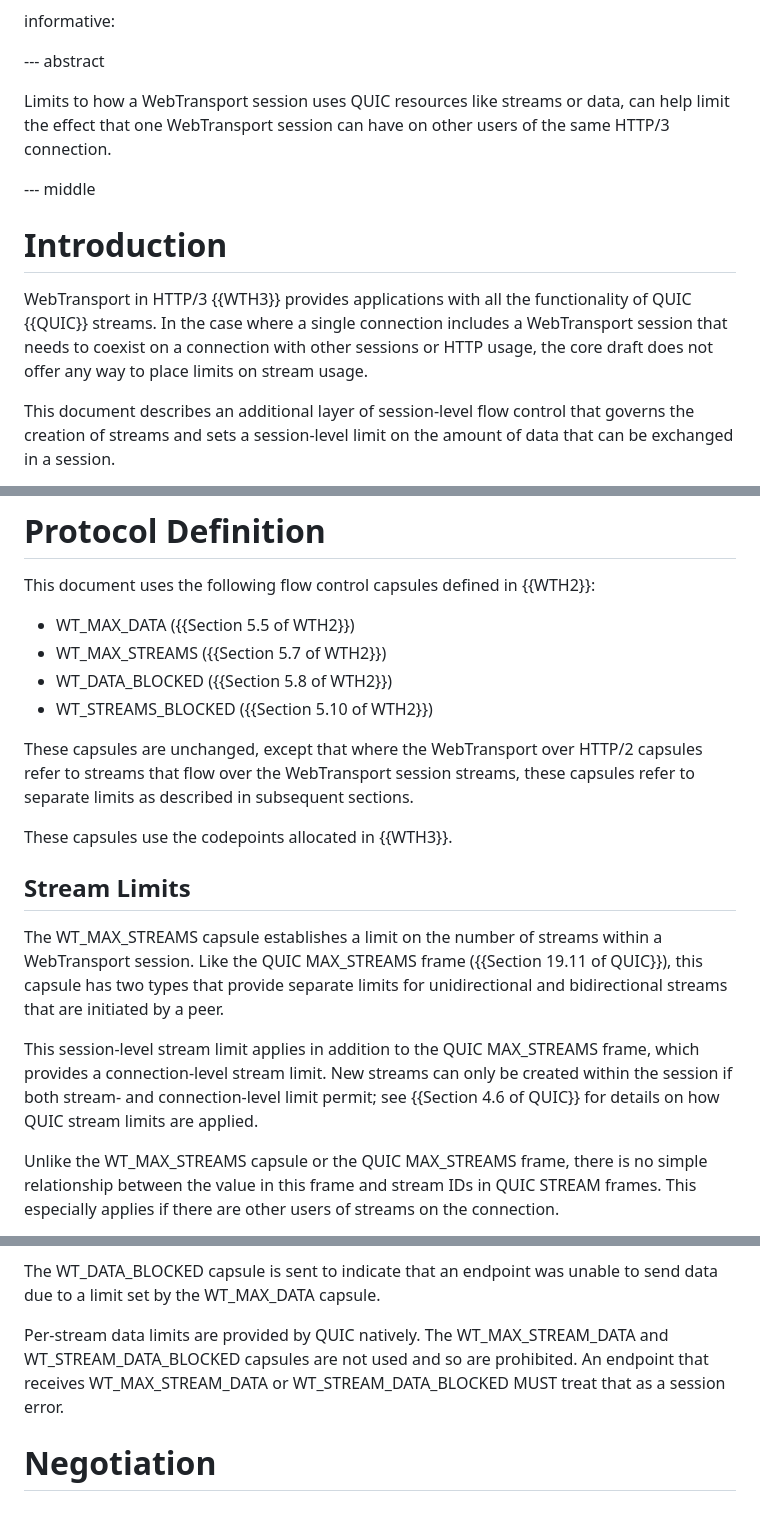
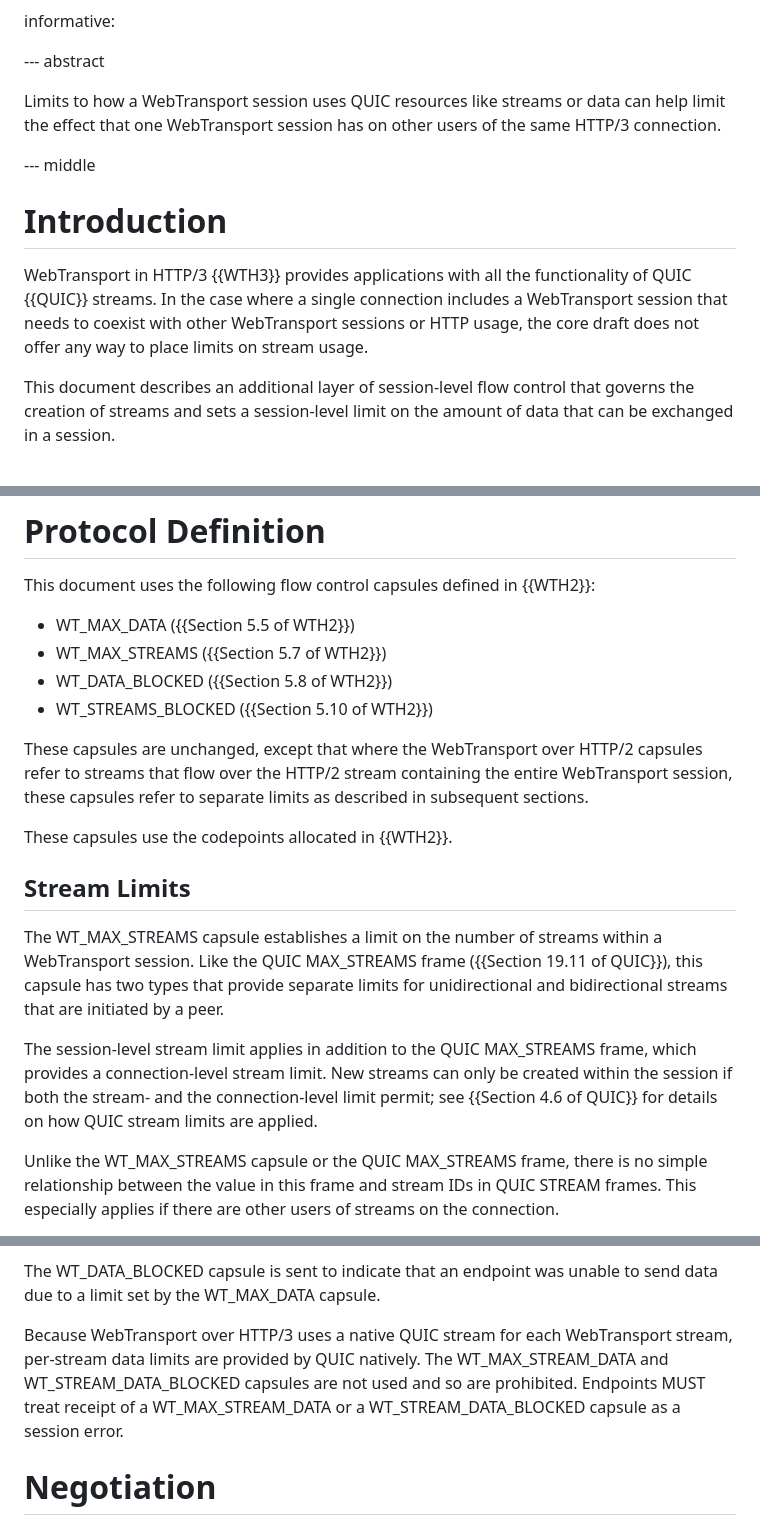
Before and after one commit to martinthomson/wt-session-limits, a Markdown page: draft-thomson-webtrans-session-limit.md, 3 parts joined by grey strips. Rendered like a GitHub page.

Commit message:
Editorial nits

```diff
--- a/draft-thomson-webtrans-session-limit.md
+++ b/draft-thomson-webtrans-session-limit.md
@@ -43,18 +43,19 @@ informative:
 
 --- abstract
 
-Limits to how a WebTransport session uses QUIC resources like streams or data,
-can help limit the effect that one WebTransport session can have on other users
-of the same HTTP/3 connection.
+Limits to how a WebTransport session uses QUIC resources like streams or data
+can help limit the effect that one WebTransport session has on other users of
+the same HTTP/3 connection.
 
 --- middle
 
 # Introduction
 
 WebTransport in HTTP/3 {{WTH3}} provides applications with all the functionality
-of QUIC {{QUIC}} streams.  In the case where a single connection includes a WebTransport
-session that needs to coexist on a connection with other sessions or HTTP usage,
-the core draft does not offer any way to place limits on stream usage.
+of QUIC {{QUIC}} streams.  In the case where a single connection includes a
+WebTransport session that needs to coexist with other WebTransport sessions or
+HTTP usage, the core draft does not offer any way to place limits on stream
+usage.
 
 This document describes an additional layer of session-level flow control that
 governs the creation of streams and sets a session-level limit on the amount of
@@ -79,10 +80,11 @@ This document uses the following flow control capsules defined in {{WTH2}}:
 * WT_STREAMS_BLOCKED ({{Section 5.10 of WTH2}})
 
 These capsules are unchanged, except that where the WebTransport over HTTP/2
-capsules refer to streams that flow over the WebTransport session streams, these
-capsules refer to separate limits as described in subsequent sections.
+capsules refer to streams that flow over the HTTP/2 stream containing the
+entire WebTransport session, these capsules refer to separate limits as
+described in subsequent sections.
 
-These capsules use the codepoints allocated in {{WTH3}}.
+These capsules use the codepoints allocated in {{WTH2}}.
 
 
 ## Stream Limits
@@ -92,10 +94,11 @@ WebTransport session.  Like the QUIC MAX_STREAMS frame ({{Section 19.11 of
 QUIC}}), this capsule has two types that provide separate limits for
 unidirectional and bidirectional streams that are initiated by a peer.
 
-This session-level stream limit applies in addition to the QUIC MAX_STREAMS
+The session-level stream limit applies in addition to the QUIC MAX_STREAMS
 frame, which provides a connection-level stream limit.  New streams can only be
-created within the session if both stream- and connection-level limit permit;
-see {{Section 4.6 of QUIC}} for details on how QUIC stream limits are applied.
+created within the session if both the stream- and the connection-level limit
+permit; see {{Section 4.6 of QUIC}} for details on how QUIC stream limits are
+applied.
 
 Unlike the WT_MAX_STREAMS capsule or the QUIC MAX_STREAMS frame, there is no
 simple relationship between the value in this frame and stream IDs in QUIC
@@ -122,10 +125,11 @@ implementation with information about the final size of streams; see {{Section
 The WT_DATA_BLOCKED capsule is sent to indicate that an endpoint was unable to
 send data due to a limit set by the WT_MAX_DATA capsule.
 
-Per-stream data limits are provided by QUIC natively.  The WT_MAX_STREAM_DATA
-and WT_STREAM_DATA_BLOCKED capsules are not used and so are prohibited.  An
-endpoint that receives WT_MAX_STREAM_DATA or WT_STREAM_DATA_BLOCKED MUST treat
-that as a session error.
+Because WebTransport over HTTP/3 uses a native QUIC stream for each WebTransport
+stream, per-stream data limits are provided by QUIC natively.  The
+WT_MAX_STREAM_DATA and WT_STREAM_DATA_BLOCKED capsules are not used and so are
+prohibited.  Endpoints MUST treat receipt of a WT_MAX_STREAM_DATA or a
+WT_STREAM_DATA_BLOCKED capsule as a session error.
 
 
 # Negotiation
```
